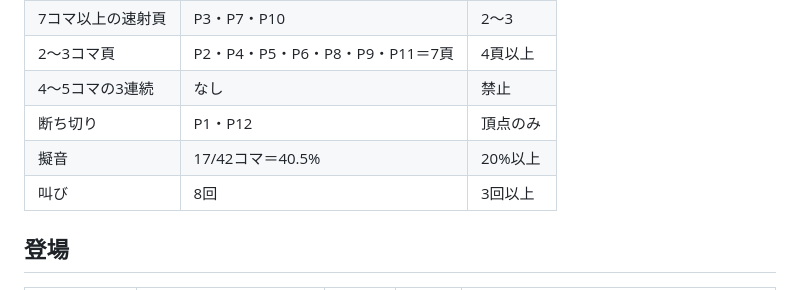
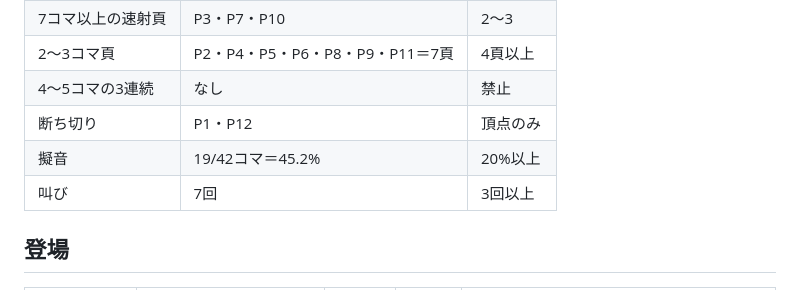
Before and after one commit to hiroakiyasa/senki2, a Markdown page: scripts/v01/ep04_名の値段.md, the part around the change. Rendered like a GitHub page.

Commit message:
第4話の紙面設計実測値を反映

```diff
--- a/scripts/v01/ep04_名の値段.md
+++ b/scripts/v01/ep04_名の値段.md
@@ -34,8 +34,8 @@
 | 2〜3コマ頁 | P2・P4・P5・P6・P8・P9・P11＝7頁 | 4頁以上 |
 | 4〜5コマの3連続 | なし | 禁止 |
 | 断ち切り | P1・P12 | 頂点のみ |
-| 擬音 | 17/42コマ＝40.5% | 20%以上 |
-| 叫び | 8回 | 3回以上 |
+| 擬音 | 19/42コマ＝45.2% | 20%以上 |
+| 叫び | 7回 | 3回以上 |
 
 ## 登場
 
```
